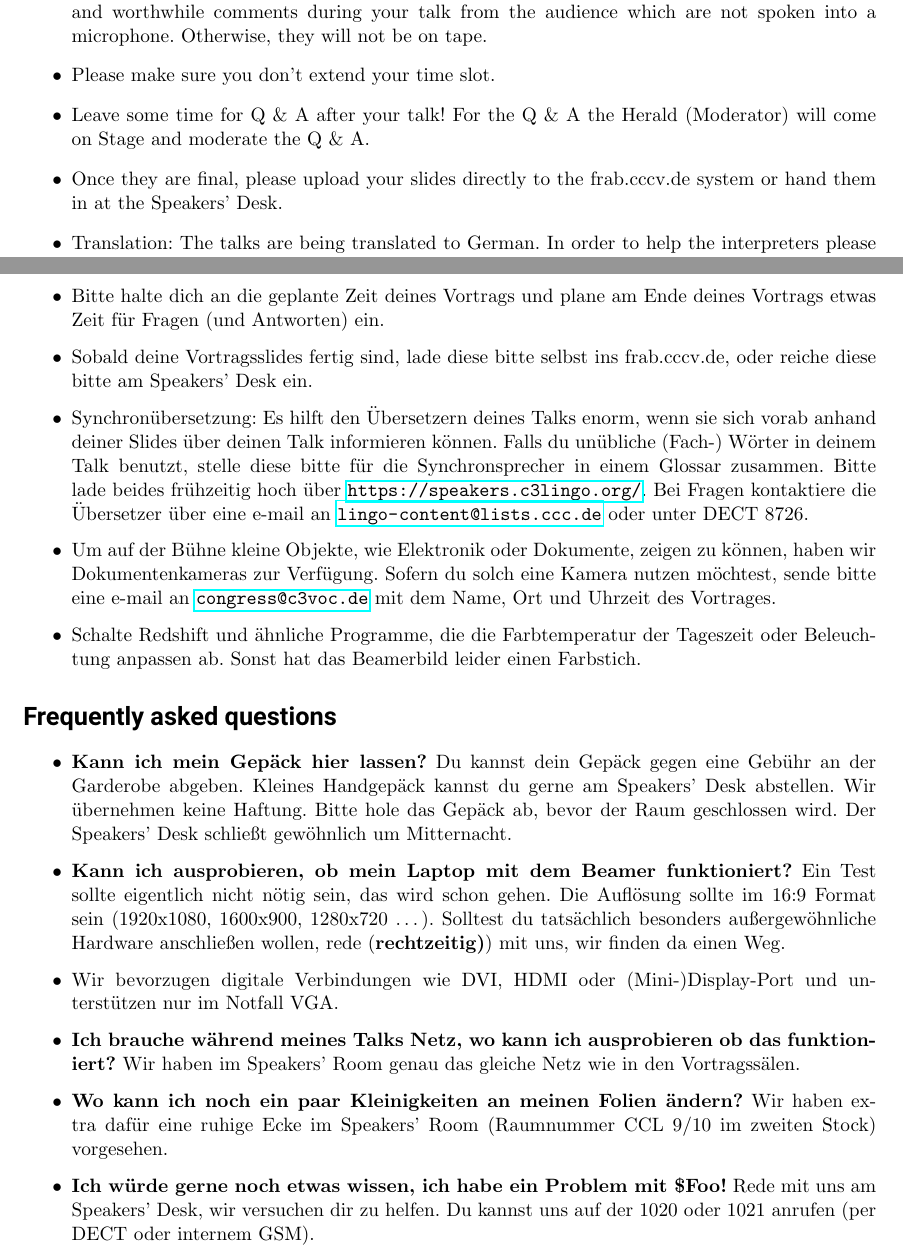
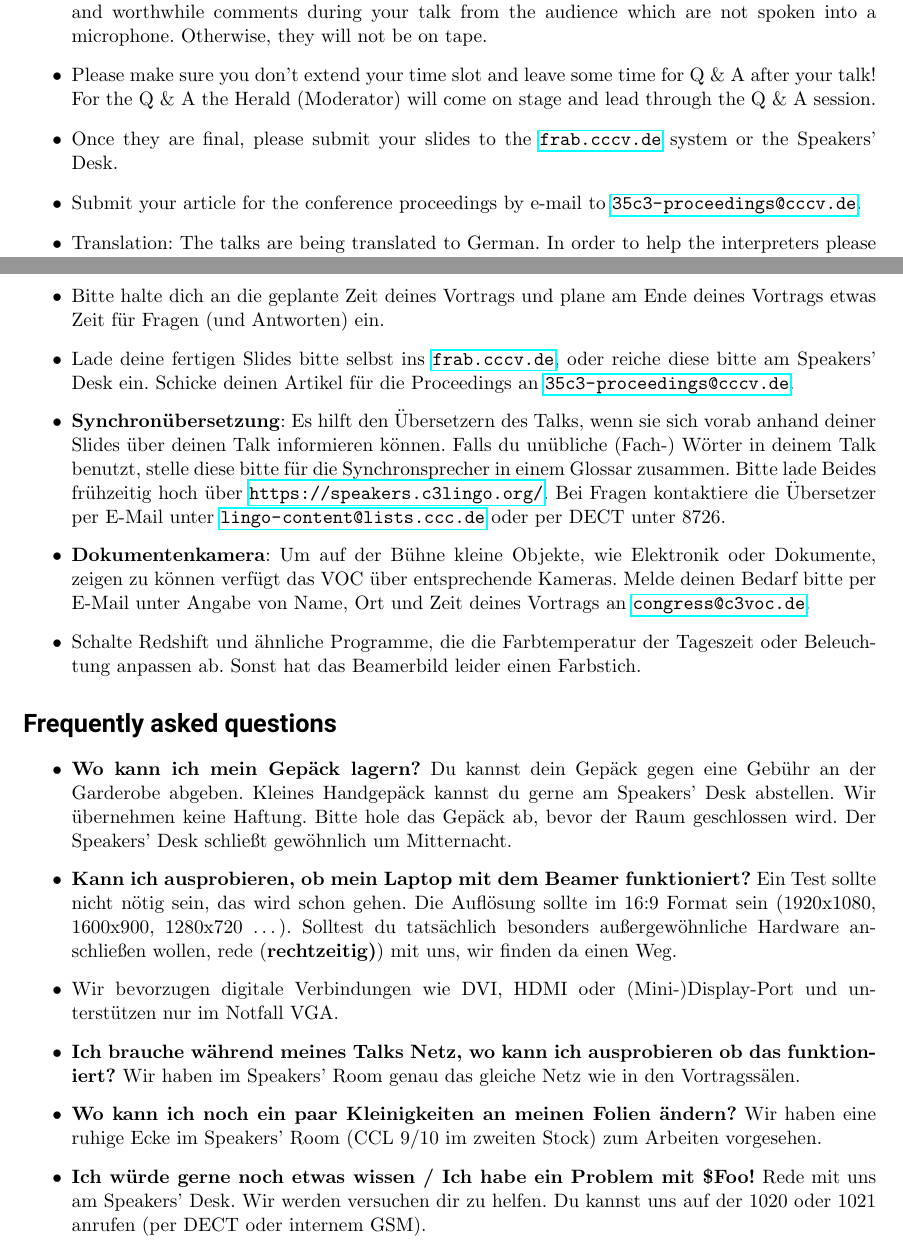
Before and after one commit to 00joshi/GoldenRules, a LaTeX document (goldenrules.tex): two parts of pages 1 and 2 of 2, joined at a grey line, cut so that both start at the same text. Compiled offline with pdfLaTeX.

Commit message:
Information zu Proceedings eingefügt

```diff
--- a/goldenrules.tex
+++ b/goldenrules.tex
@@ -19,9 +19,10 @@
 		Stagemanager will be there	for	you and will take care of your needs. Please, bring your own notebook.
 		%If you did not bring a notebook for presenting, please talk to the Speakers' Desk so we can get you a speaker's notebook. Please let us know well ahead that you need one.
 		\item All lectures are taped, streamed and will be distributed afterwards. Please repeat all questions and worthwhile comments during your talk from the audience which are not spoken into a microphone. Otherwise, they will not be on tape.
-		\item Please make sure you don't extend your time slot.
-		\item Leave some time for Q \&\ A after your talk! For the Q \&\ A  the Herald (Moderator) will come on Stage and moderate the Q \&\ A.
-		\item Once they are final, please upload your slides directly to the frab.cccv.de system or hand them in at the Speakers' Desk.
+		\item Please make sure you don't extend your time slot and
+		leave some time for Q \&\ A after your talk! For the Q \&\ A  the Herald (Moderator) will come on stage and lead through the Q \&\ A session.
+		\item Once they are final, please submit your slides to the \url{frab.cccv.de} system or the Speakers' Desk.
+		\item Submit your article for the conference proceedings by e-mail to \url{35c3-proceedings@cccv.de}.
 		\item Translation: The talks are being translated to German. In order to help the interpreters please upload your slides to \url{https://speakers.c3lingo.org/}. If in doubt contact the interpreters via e-mail  to \url{lingo-content@lists.ccc.de} or on DECT 8726.
 		\item Please switch off all tools (e.g. redshift) which alter the color temperatur according to ambient light or time of the day. Otherwise your beamer output will appear yellowish or reddish.
 		\item We have document cameras available to show small objects on stage, like electronics, 3d-printed objects or documents. In case you want to use them, please send an e-mail to \url{congress@c3voc.de} with name, location and time of the talk.
@@ -42,19 +43,19 @@
 	\item \textbf{Sei bitte 20 Minute vor Beginn deines Vortrags in deinem Vortragssaal.} Dein Stagemanager wird für dich da sein und sich um dich kümmern. Solltest du kein Notebook mitgebracht haben, bitte jemanden darum, dir eins zu leihen.
 	\item Alle Vorträge werden gefilmt, gestreamt und hinterher veröffentlicht. Bitte wiederhole daher, während deines Vortrags, jede Frage und jeden \textit{sinnvollen} Kommentar (aus dem Publikum/Internet), der nicht in ein Mikrofon gesprochen wurde für die Aufzeichnung.
 	\item Bitte halte dich an die geplante Zeit deines Vortrags und plane am Ende deines Vortrags etwas Zeit für Fragen (und Antworten) ein.
-	\item Sobald deine Vortragsslides fertig sind, lade diese bitte selbst ins frab.cccv.de, oder reiche diese bitte am Speakers' Desk ein.
-	\item Synchronübersetzung: Es hilft den Übersetzern deines Talks enorm, wenn sie sich vorab anhand deiner Slides über deinen Talk informieren können. Falls du unübliche (Fach-\nobreak) Wörter in deinem Talk benutzt, stelle diese bitte für die Synchronsprecher in einem Glossar zusammen. Bitte lade beides frühzeitig hoch über \url{https://speakers.c3lingo.org/}. Bei Fragen kontaktiere die Übersetzer über eine e-mail an \url{lingo-content@lists.ccc.de} oder unter DECT 8726.
-	\item Um auf der Bühne kleine Objekte, wie Elektronik oder Dokumente, zeigen zu können, haben wir Dokumentenkameras zur Verfügung. Sofern du solch eine Kamera nutzen möchtest, sende bitte eine e-mail an \url{congress@c3voc.de} mit dem Name, Ort und Uhrzeit des Vortrages.
+	\item Lade deine fertigen Slides bitte selbst ins \url{frab.cccv.de}, oder reiche diese bitte am Speakers' Desk ein. Schicke deinen Artikel für die Proceedings an \url{35c3-proceedings@cccv.de}.
+	\item \textbf{Synchronübersetzung}: Es hilft den Übersetzern des Talks, wenn sie sich vorab anhand deiner Slides über deinen Talk informieren können. Falls du unübliche (Fach-\nobreak) Wörter in deinem Talk benutzt, stelle diese bitte für die Synchronsprecher in einem Glossar zusammen. Bitte lade Beides frühzeitig hoch über \url{https://speakers.c3lingo.org/}. Bei Fragen kontaktiere die Übersetzer per E-Mail unter \url{lingo-content@lists.ccc.de} oder per DECT unter 8726.
+	\item \textbf{Dokumentenkamera}: Um auf der Bühne kleine Objekte, wie Elektronik oder Dokumente, zeigen zu können verfügt das VOC über entsprechende Kameras. Melde deinen Bedarf bitte per E-Mail unter Angabe von Name, Ort und Zeit deines Vortrags an \url{congress@c3voc.de}.
 	\item Schalte Redshift und ähnliche Programme, die die Farbtemperatur der Tageszeit oder Beleuchtung anpassen ab. Sonst hat das Beamerbild leider einen Farbstich.
 \end{itemize}
 \section*{Frequently asked questions}
 \begin{itemize}
-	\item \textbf{Kann ich mein Gepäck hier lassen?} Du kannst dein Gepäck gegen eine Gebühr an der Garderobe abgeben. Kleines Handgepäck kannst du gerne am Speakers' Desk abstellen. Wir übernehmen keine Haftung. Bitte hole das Gepäck ab, bevor der Raum geschlossen wird. Der Speakers' Desk schließt gewöhnlich um Mitternacht.
-	\item \textbf{Kann ich ausprobieren, ob mein Laptop mit dem Beamer funktioniert?} Ein Test sollte eigentlich nicht nötig sein, das wird schon gehen. Die Auflösung sollte im 16:9 Format sein (1920x1080, 1600x900, 1280x720 \ldots). Solltest du tatsächlich besonders außergewöhnliche Hardware anschließen wollen, rede (\textbf{rechtzeitig)}) mit uns, wir finden da einen Weg.
+	\item \textbf{Wo kann ich mein Gepäck lagern?} Du kannst dein Gepäck gegen eine Gebühr an der Garderobe abgeben. Kleines Handgepäck kannst du gerne am Speakers' Desk abstellen. Wir übernehmen keine Haftung. Bitte hole das Gepäck ab, bevor der Raum geschlossen wird. Der Speakers' Desk schließt gewöhnlich um Mitternacht.
+	\item \textbf{Kann ich ausprobieren, ob mein Laptop mit dem Beamer funktioniert?} Ein Test sollte nicht nötig sein, das wird schon gehen. Die Auflösung sollte im 16:9 Format sein (1920x1080, 1600x900, 1280x720 \ldots). Solltest du tatsächlich besonders außergewöhnliche Hardware anschließen wollen, rede (\textbf{rechtzeitig)}) mit uns, wir finden da einen Weg.
 	\item Wir bevorzugen digitale Verbindungen wie DVI, HDMI oder (Mini-)Display-Port und unterstützen nur im Notfall VGA.
 	\item \textbf{Ich brauche während meines Talks Netz, wo kann ich ausprobieren ob das funktioniert?} Wir haben im Speakers' Room genau das gleiche Netz wie in den Vortragssälen.
 	\item \textbf{Wo kann ich noch ein paar Kleinigkeiten an meinen Folien ändern?}
-	 Wir haben extra dafür eine ruhige Ecke im Speakers' Room (Raumnummer CCL 9/10 im zweiten Stock) vorgesehen.
-	\item \textbf{Ich würde gerne noch etwas wissen, ich habe ein Problem mit \$Foo!} Rede mit uns am Speakers' Desk, wir versuchen dir zu helfen. Du kannst uns auf der 1020 oder 1021 anrufen (per DECT oder internem GSM).
+	 Wir haben eine ruhige Ecke im Speakers' Room (CCL 9/10 im zweiten Stock) zum Arbeiten vorgesehen.
+	\item \textbf{Ich würde gerne noch etwas wissen / Ich habe ein Problem mit \$Foo!} Rede mit uns am Speakers' Desk. Wir werden versuchen dir zu helfen. Du kannst uns auf der 1020 oder 1021 anrufen (per DECT oder internem GSM).
 \end{itemize}
 \end{document}
```
Also changed, not shown: goldenrules.pdf.
